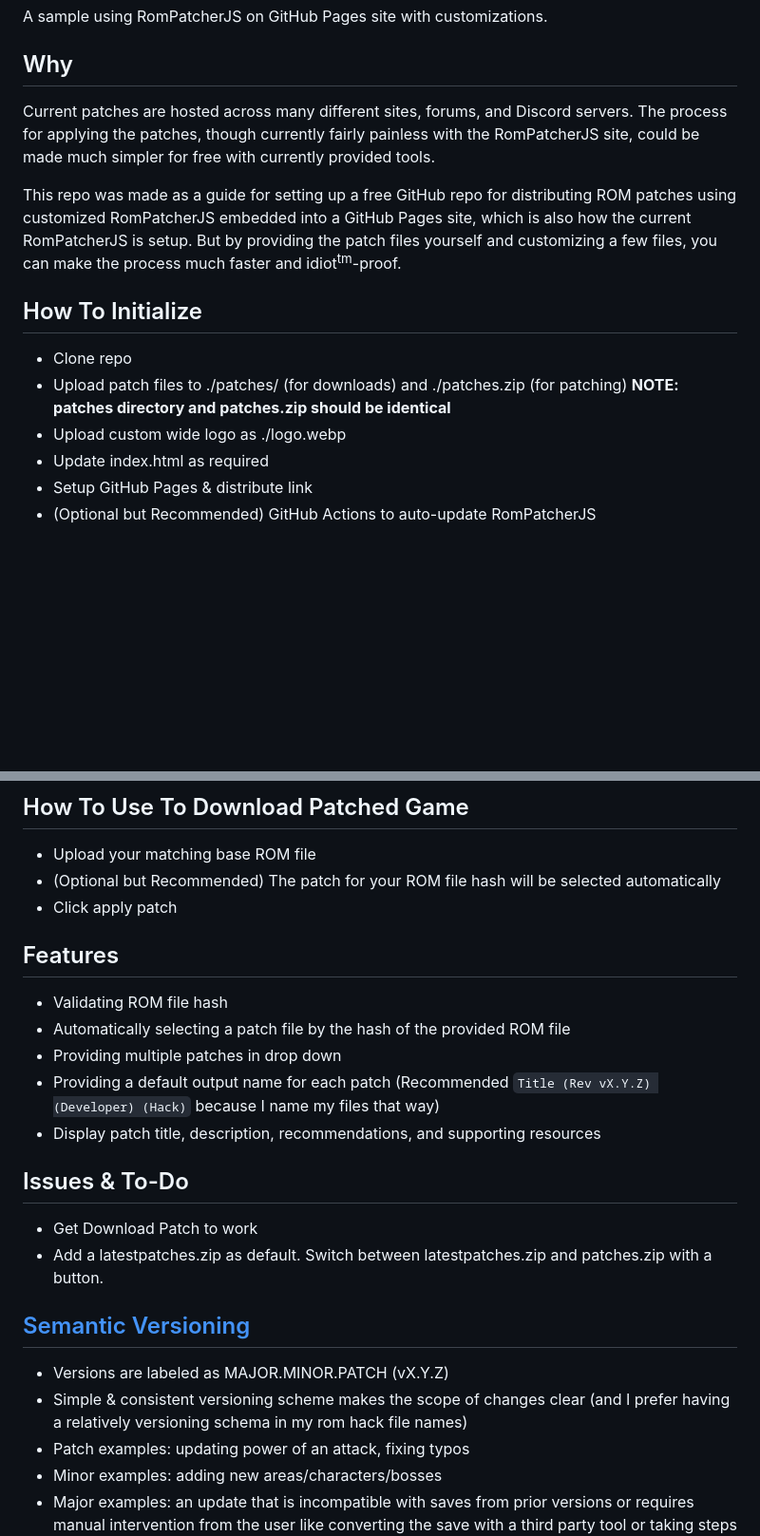
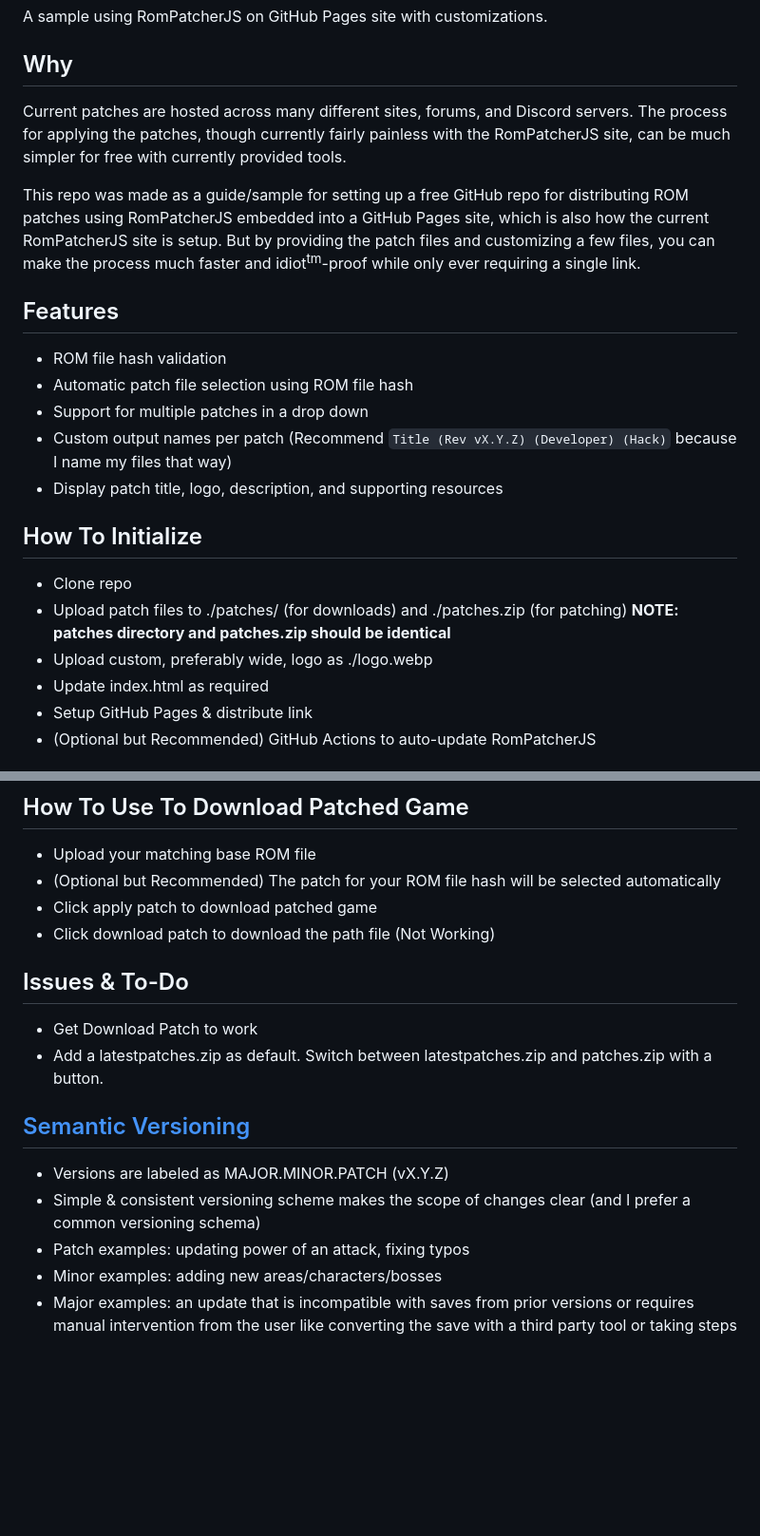
Before and after one commit to mike94100/RomPatcher-GitHubPages-Sample, a Markdown page: README.md, 2 parts joined by grey strips. Shown at 95% size. Rendered like a GitHub page; blank space fills up the shorter version.

```diff
--- a/README.md
+++ b/README.md
@@ -2,14 +2,21 @@
 A sample using RomPatcherJS on GitHub Pages site with customizations.
 
 ## Why
-Current patches are hosted across many different sites, forums, and Discord servers. The process for applying the patches, though currently fairly painless with the RomPatcherJS site, could be made much simpler for free with currently provided tools.
+Current patches are hosted across many different sites, forums, and Discord servers. The process for applying the patches, though currently fairly painless with the RomPatcherJS site, can be much simpler for free with currently provided tools.
 
-This repo was made as a guide for setting up a free GitHub repo for distributing ROM patches using customized RomPatcherJS embedded into a GitHub Pages site, which is also how the current RomPatcherJS is setup. But by providing the patch files yourself and customizing a few files, you can make the process much faster and idiot<sup>tm</sup>-proof.
+This repo was made as a guide/sample for setting up a free GitHub repo for distributing ROM patches using RomPatcherJS embedded into a GitHub Pages site, which is also how the current RomPatcherJS site is setup. But by providing the patch files and customizing a few files, you can make the process much faster and idiot<sup>tm</sup>-proof while only ever requiring a single link.
+
+## Features
+- ROM file hash validation
+- Automatic patch file selection using ROM file hash
+- Support for multiple patches in a drop down
+- Custom output names per patch (Recommend `Title (Rev vX.Y.Z) (Developer) (Hack)` because I name my files that way)
+- Display patch title, logo, description, and supporting resources
 
 ## How To Initialize
 - Clone repo
 - Upload patch files to ./patches/ (for downloads) and ./patches.zip (for patching) **NOTE: patches directory and patches.zip should be identical**
-- Upload custom wide logo as ./logo.webp
+- Upload custom, preferably wide, logo as ./logo.webp
 - Update index.html as required
 - Setup GitHub Pages & distribute link
 - (Optional but Recommended) GitHub Actions to auto-update RomPatcherJS
@@ -22,14 +29,8 @@ This repo was made as a guide for setting up a free GitHub repo for distributing
 ## How To Use To Download Patched Game
 - Upload your matching base ROM file
 - (Optional but Recommended) The patch for your ROM file hash will be selected automatically
-- Click apply patch
-
-## Features
-- Validating ROM file hash
-- Automatically selecting a patch file by the hash of the provided ROM file
-- Providing multiple patches in drop down
-- Providing a default output name for each patch (Recommended `Title (Rev vX.Y.Z) (Developer) (Hack)` because I name my files that way)
-- Display patch title, description, recommendations, and supporting resources
+- Click apply patch to download patched game
+- Click download patch to download the path file (Not Working)
 
 ## Issues & To-Do
 - Get Download Patch to work
@@ -37,7 +38,7 @@ This repo was made as a guide for setting up a free GitHub repo for distributing
 
 ## [Semantic Versioning](https://semver.org)
 - Versions are labeled as MAJOR.MINOR.PATCH (vX.Y.Z)
-- Simple & consistent versioning scheme makes the scope of changes clear (and I prefer having a relatively versioning schema in my rom hack file names)
+- Simple & consistent versioning scheme makes the scope of changes clear (and I prefer a common versioning schema)
 - Patch examples: updating power of an attack, fixing typos
 - Minor examples: adding new areas/characters/bosses
 - Major examples: an update that is incompatible with saves from prior versions or requires manual intervention from the user like converting the save with a third party tool or taking steps in game to make their existing save compatible
```
